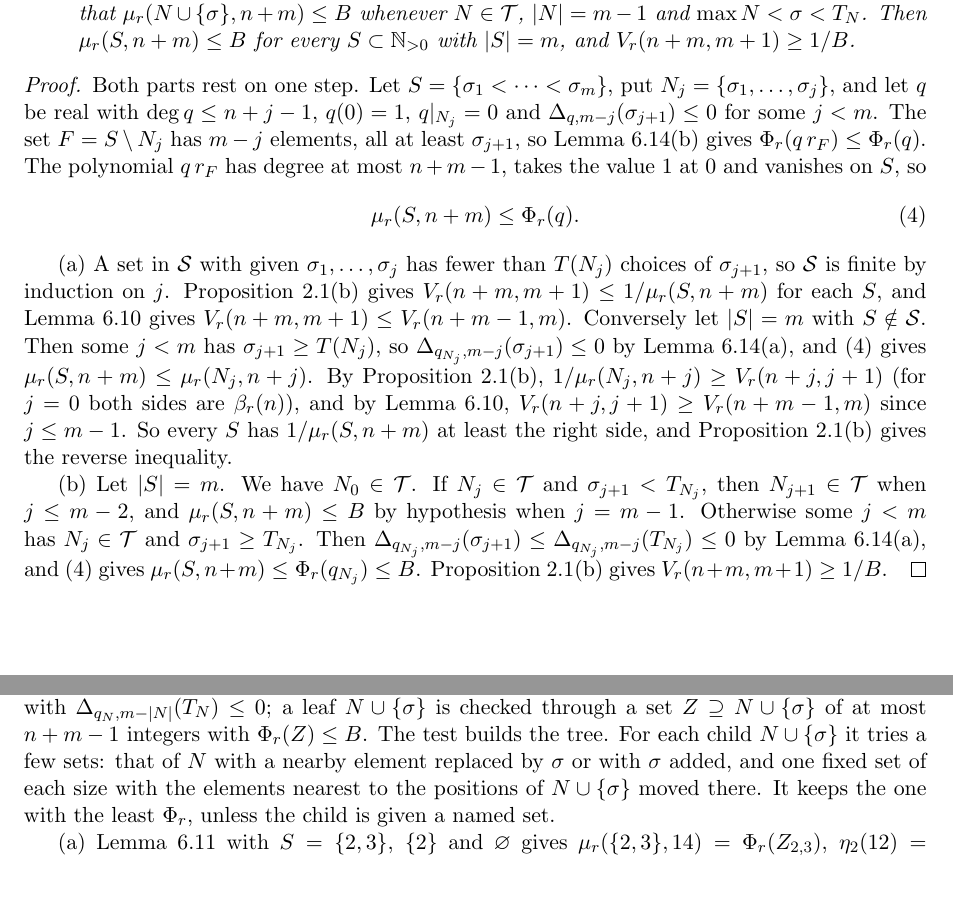
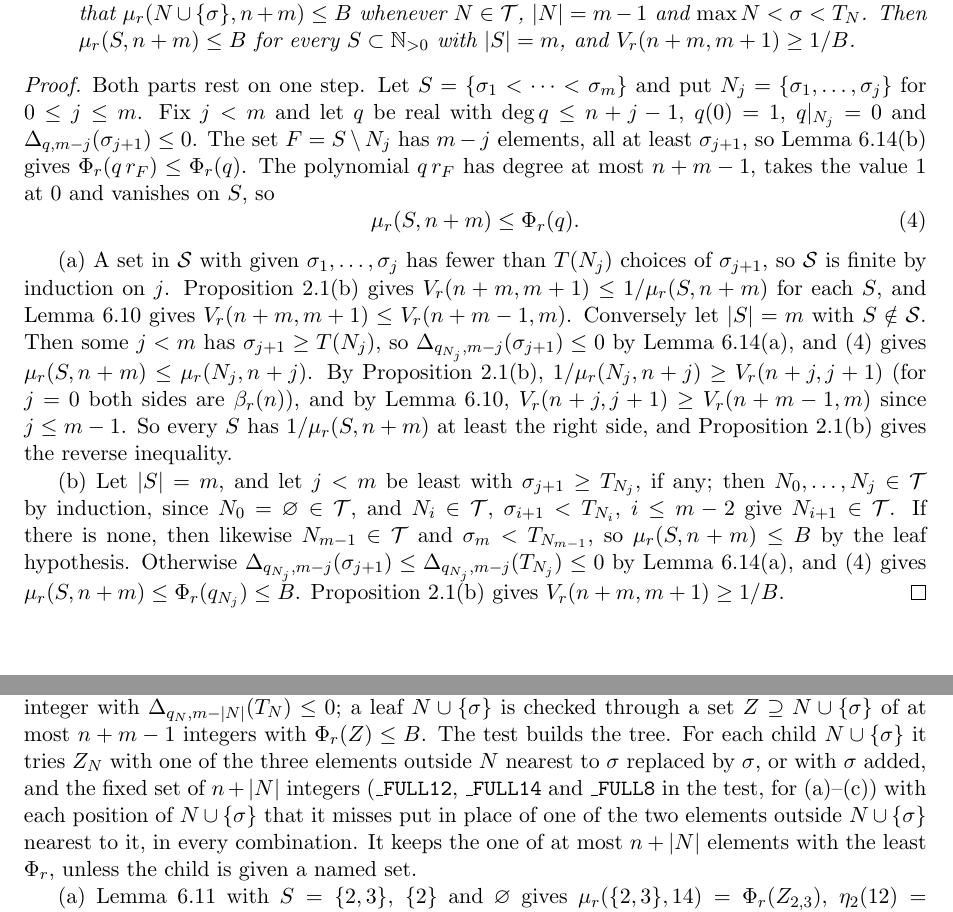
Before and after one commit to bangyen/coefficient-mass, a LaTeX paper (coefficient-mass-rows.tex): two parts of pages 20 and 21 of 23, joined at a grey line, cut so that both start at the same text, the shorter picture padded with empty space. Compiled offline with pdfLaTeX.

Commit message:
Rows paper: name the diagonal's top row, sigma_0 vs sigma_*, tidy finiterows and thirdrowexact proofs

```diff
--- a/coefficient-mass-rows.tex
+++ b/coefficient-mass-rows.tex
@@ -1614,10 +1614,10 @@ $V_r(n+m,m+1)\ge1/B$.
 \end{theorem}
 
 \begin{proof}
-Both parts rest on one step.  Let $S=\{\sigma_1<\cdots<\sigma_m\}$, put
-$N_j=\{\sigma_1,\ldots,\sigma_j\}$, and let $q$ be real with
-$\deg q\le n+j-1$, $q(0)=1$, $q|_{N_j}=0$ and
-$\Delta_{q,m-j}(\sigma_{j+1})\le0$ for some $j<m$.  The set
+Both parts rest on one step.  Let $S=\{\sigma_1<\cdots<\sigma_m\}$ and
+put $N_j=\{\sigma_1,\ldots,\sigma_j\}$ for $0\le j\le m$.  Fix $j<m$ and
+let $q$ be real with $\deg q\le n+j-1$, $q(0)=1$, $q|_{N_j}=0$ and
+$\Delta_{q,m-j}(\sigma_{j+1})\le0$.  The set
 $F=S\setminus N_j$ has $m-j$ elements, all at least $\sigma_{j+1}$, so
 Lemma~\ref{lem:farzeros}(b) gives $\Phi_r(q\,r_F)\le\Phi_r(q)$.  The
 polynomial $q\,r_F$ has degree at most $n+m-1$, takes the value $1$ at $0$
@@ -1640,10 +1640,12 @@ $V_r(n+j,j+1)\ge V_r(n+m-1,m)$ since $j\le m-1$.  So every $S$ has
 $1/\mu_r(S,n+m)$ at least the right side, and
 Proposition~\ref{prop:rowvalue}(b) gives the reverse inequality.
 
-(b) Let $|S|=m$.  We have $N_0\in\mathcal T$.  If $N_j\in\mathcal T$ and
-$\sigma_{j+1}<T_{N_j}$, then $N_{j+1}\in\mathcal T$ when $j\le m-2$, and
-$\mu_r(S,n+m)\le B$ by hypothesis when $j=m-1$.  Otherwise some $j<m$ has
-$N_j\in\mathcal T$ and $\sigma_{j+1}\ge T_{N_j}$.  Then
+(b) Let $|S|=m$, and let $j<m$ be least with $\sigma_{j+1}\ge T_{N_j}$, if
+any; then $N_0,\ldots,N_j\in\mathcal T$ by induction, since
+$N_0=\varnothing\in\mathcal T$, and $N_i\in\mathcal T$,
+$\sigma_{i+1}<T_{N_i}$, $i\le m-2$ give $N_{i+1}\in\mathcal T$.  If there
+is none, then likewise $N_{m-1}\in\mathcal T$ and $\sigma_m<T_{N_{m-1}}$,
+so $\mu_r(S,n+m)\le B$ by the leaf hypothesis.  Otherwise
 $\Delta_{q_{N_j},m-j}(\sigma_{j+1})\le\Delta_{q_{N_j},m-j}(T_{N_j})\le0$ by
 Lemma~\ref{lem:farzeros}(a), and~\eqref{eq:farstep} gives
 $\mu_r(S,n+m)\le\Phi_r(q_{N_j})\le B$.  Proposition~\ref{prop:rowvalue}(b)
@@ -1709,11 +1711,14 @@ $n+|N|-1$ integers, and $T_N$ the least integer with
 $\Delta_{q_N,m-|N|}(T_N)\le0$; a leaf $N\cup\{\sigma\}$ is checked through a
 set $Z\supseteq N\cup\{\sigma\}$ of at most $n+m-1$ integers with
 $\Phi_r(Z)\le B$.  The test builds the tree.  For each child
-$N\cup\{\sigma\}$ it tries a few sets: that of $N$ with a nearby element
-replaced by $\sigma$ or with $\sigma$ added, and one fixed set of each size
-with the elements nearest to the positions of $N\cup\{\sigma\}$ moved there.
-It keeps the one with the least $\Phi_r$, unless the child is given a named
-set.
+$N\cup\{\sigma\}$ it tries $Z_N$ with one of the three elements outside $N$
+nearest to $\sigma$ replaced by $\sigma$, or with $\sigma$ added, and the
+fixed set of $n+|N|$ integers (\texttt{\_FULL12}, \texttt{\_FULL14} and
+\texttt{\_FULL8} in the test, for (a)--(c)) with each position of
+$N\cup\{\sigma\}$ that it misses put in place of one of the two elements
+outside $N\cup\{\sigma\}$ nearest to it, in every combination.  It keeps
+the one of at most $n+|N|$ elements with the least $\Phi_r$, unless the
+child is given a named set.
 
 (a) Lemma~\ref{lem:vertexopt} with $S=\{2,3\}$, $\{2\}$ and $\varnothing$
 gives $\mu_r(\{2,3\},14)=\Phi_r(Z_{2,3})$, $\eta_2(12)=\Phi_r(Z_2)$ and
```
Also changed, not shown: ROADMAP.md (+2 -2 lines), coefficient-mass-rows.tex (10 more changed lines).
